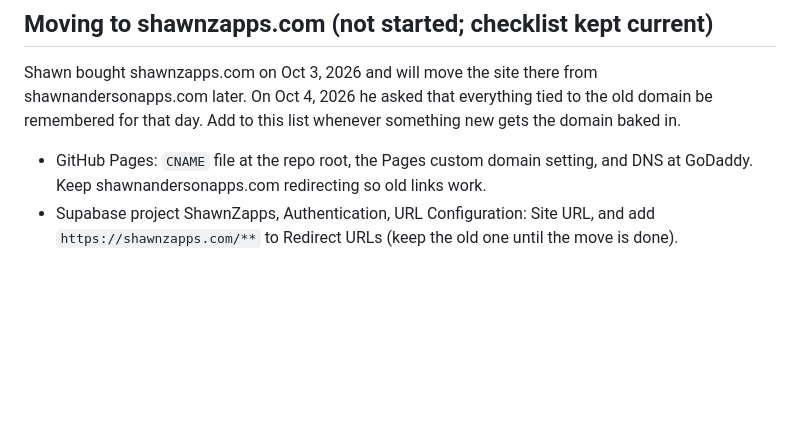
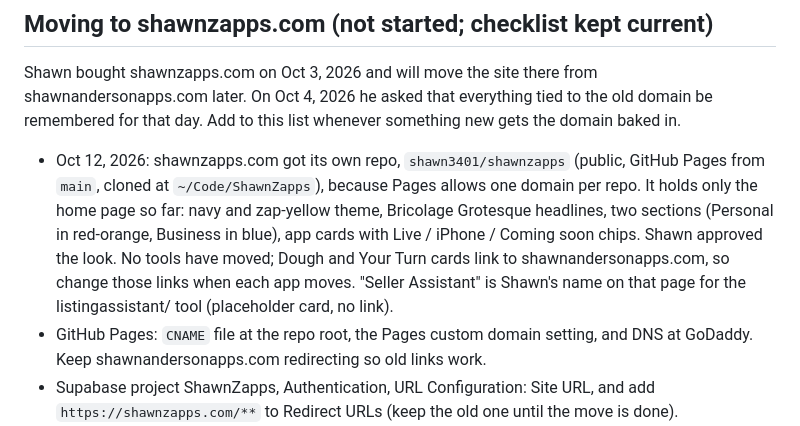
Before and after one commit to shawn3401/ShawnAndersonWebSite, a Markdown page: CLAUDE.md, the part around the change. Rendered like a GitHub page; blank space fills up the shorter version.

Commit message:
Notes: shawnzapps.com has its own repo and home page
Co-Authored-By: Claude Opus 5.5 <noreply@anthropic.com>

```diff
--- a/CLAUDE.md
+++ b/CLAUDE.md
@@ -24,6 +24,7 @@ Everything else at the root (`index.html`, etc.) is the personal landing site.
 
 Shawn bought shawnzapps.com on Oct 3, 2026 and will move the site there from shawnandersonapps.com later. On Oct 4, 2026 he asked that everything tied to the old domain be remembered for that day. Add to this list whenever something new gets the domain baked in.
 
+- Oct 12, 2026: shawnzapps.com got its own repo, `shawn3401/shawnzapps` (public, GitHub Pages from `main`, cloned at `~/Code/ShawnZapps`), because Pages allows one domain per repo. It holds only the home page so far: navy and zap-yellow theme, Bricolage Grotesque headlines, two sections (Personal in red-orange, Business in blue), app cards with Live / iPhone / Coming soon chips. Shawn approved the look. No tools have moved; Dough and Your Turn cards link to shawnandersonapps.com, so change those links when each app moves. "Seller Assistant" is Shawn's name on that page for the listingassistant/ tool (placeholder card, no link).
 - GitHub Pages: `CNAME` file at the repo root, the Pages custom domain setting, and DNS at GoDaddy. Keep shawnandersonapps.com redirecting so old links work.
 - Supabase project ShawnZapps, Authentication, URL Configuration: Site URL, and add `https://shawnzapps.com/**` to Redirect URLs (keep the old one until the move is done).
 - Google Cloud project "ShawnZapps", Google Auth Platform: Branding (application home page, authorized domains) and the OAuth client "ShawnZapps web" (Authorized JavaScript origins). The redirect URI points at Supabase, not the site, so it does not change.
```
